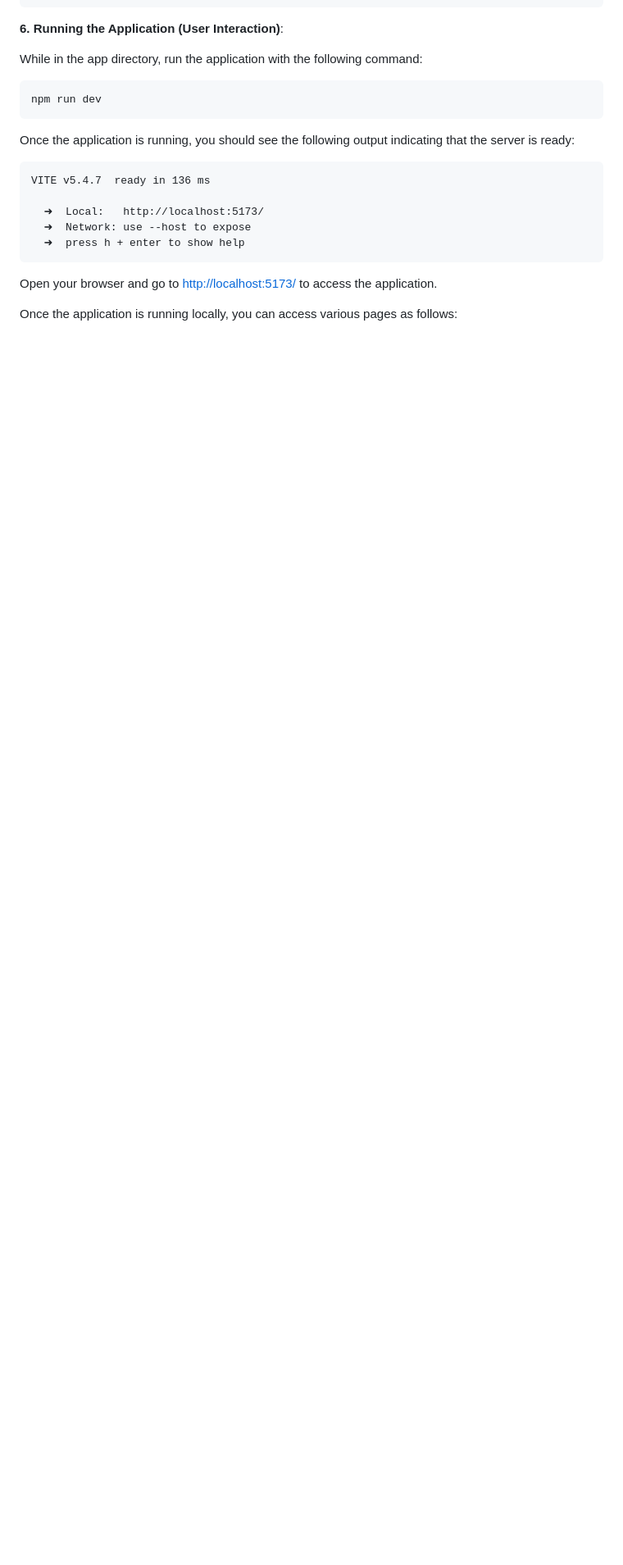
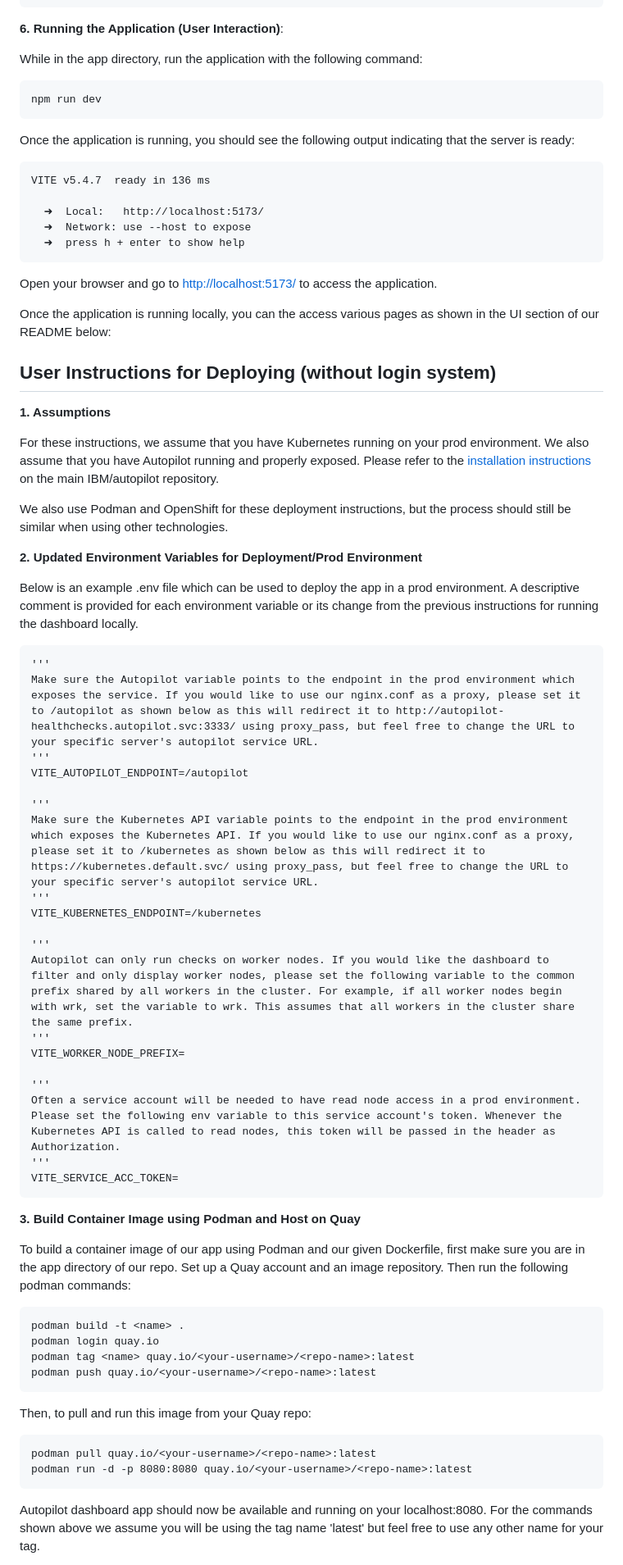
Before and after one commit to IBM/autopilot, a Markdown page: README.md, the part around one of its changes. Shown at 82% size. Rendered like a GitHub page; blank space fills up the shorter version.

Commit message:
add deployment instructions to README

````diff
--- a/README.md
+++ b/README.md
@@ -108,4 +108,54 @@ VITE v5.4.7  ready in 136 ms
 ```
 Open your browser and go to [http://localhost:5173/](http://localhost:5173/) to access the application.
 
-Once the application is running locally, you can access various pages as follows:
+Once the application is running locally, you can the access various pages as shown in the UI section of our README below:
+
+## User Instructions for Deploying (without login system)
+
+**1. Assumptions**
+
+For these instructions, we assume that you have Kubernetes running on your prod environment. We also assume that you have Autopilot running and properly exposed. Please refer to the [installation instructions](https://github.com/IBM/autopilot/blob/main/SETUP.md) on the main IBM/autopilot repository.
+
+We also use Podman and OpenShift for these deployment instructions, but the process should still be similar when using other technologies.
+
+**2. Updated Environment Variables for Deployment/Prod Environment**
+
+Below is an example .env file which can be used to deploy the app in a prod environment. A descriptive comment is provided for each environment variable or its change from the previous instructions for running the dashboard locally.
+```
+'''
+Make sure the Autopilot variable points to the endpoint in the prod environment which exposes the service. If you would like to use our nginx.conf as a proxy, please set it to /autopilot as shown below as this will redirect it to http://autopilot-healthchecks.autopilot.svc:3333/ using proxy_pass, but feel free to change the URL to your specific server's autopilot service URL.
+'''
+VITE_AUTOPILOT_ENDPOINT=/autopilot
+
+'''
+Make sure the Kubernetes API variable points to the endpoint in the prod environment which exposes the Kubernetes API. If you would like to use our nginx.conf as a proxy, please set it to /kubernetes as shown below as this will redirect it to https://kubernetes.default.svc/ using proxy_pass, but feel free to change the URL to your specific server's autopilot service URL.
+'''
+VITE_KUBERNETES_ENDPOINT=/kubernetes
+
+'''
+Autopilot can only run checks on worker nodes. If you would like the dashboard to filter and only display worker nodes, please set the following variable to the common prefix shared by all workers in the cluster. For example, if all worker nodes begin with wrk, set the variable to wrk. This assumes that all workers in the cluster share the same prefix.
+'''
+VITE_WORKER_NODE_PREFIX=
+
+'''
+Often a service account will be needed to have read node access in a prod environment. Please set the following env variable to this service account's token. Whenever the Kubernetes API is called to read nodes, this token will be passed in the header as Authorization.
+'''
+VITE_SERVICE_ACC_TOKEN=
+```
+
+**3. Build Container Image using Podman and Host on Quay**
+
+To build a container image of our app using Podman and our given Dockerfile, first make sure you are in the app directory of our repo. Set up a Quay account and an image repository. Then run the following podman commands:
+```
+podman build -t <name> .
+podman login quay.io
+podman tag <name> quay.io/<your-username>/<repo-name>:latest
+podman push quay.io/<your-username>/<repo-name>:latest
+```
+Then, to pull and run this image from your Quay repo:
+```
+podman pull quay.io/<your-username>/<repo-name>:latest
+podman run -d -p 8080:8080 quay.io/<your-username>/<repo-name>:latest
+```
+Autopilot dashboard app should now be available and running on your localhost:8080. For the commands shown above we assume you will be using the tag name 'latest' but feel free to use any other name for your tag.
+
````
Also changed, not shown: other parts of README.md (+8 -1 lines).
